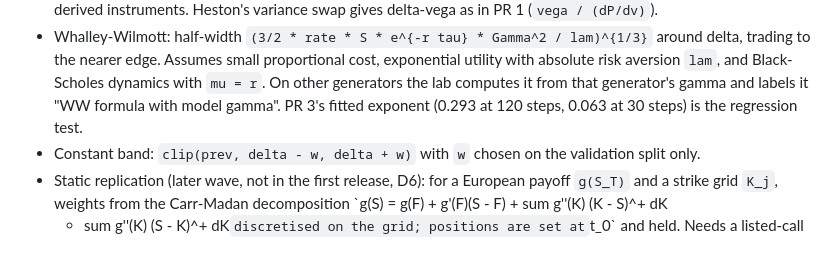
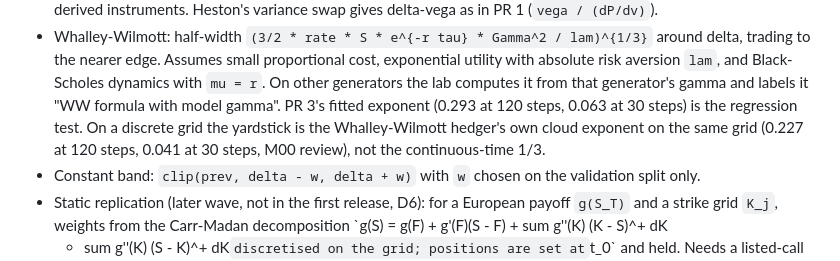
Before and after one commit to coreyjpritchard/deep-hedging, a Markdown page: docs/plan/03-maths.md, the part around the change. Rendered like a GitHub page.

```diff
--- a/docs/plan/03-maths.md
+++ b/docs/plan/03-maths.md
@@ -126,7 +126,9 @@ hedging, which is the point of putting them in the lab.
   with absolute risk aversion `lam`, and Black-Scholes dynamics with `mu = r`. On other
   generators the lab computes it from that generator's gamma and labels it "WW formula
   with model gamma". PR 3's fitted exponent (0.293 at 120 steps, 0.063 at 30 steps) is
-  the regression test.
+  the regression test. On a discrete grid the yardstick is the Whalley-Wilmott hedger's
+  own cloud exponent on the same grid (0.227 at 120 steps, 0.041 at 30 steps, M00
+  review), not the continuous-time 1/3.
 - Constant band: `clip(prev, delta - w, delta + w)` with `w` chosen on the validation
   split only.
 - Static replication (later wave, not in the first release, D6): for a European payoff `g(S_T)` and a strike grid `K_j`, weights
```
Also changed, not shown: PLAN.md (+3 -3 lines), docs/plan/05-existing-prs.md (+48 -7 lines).
